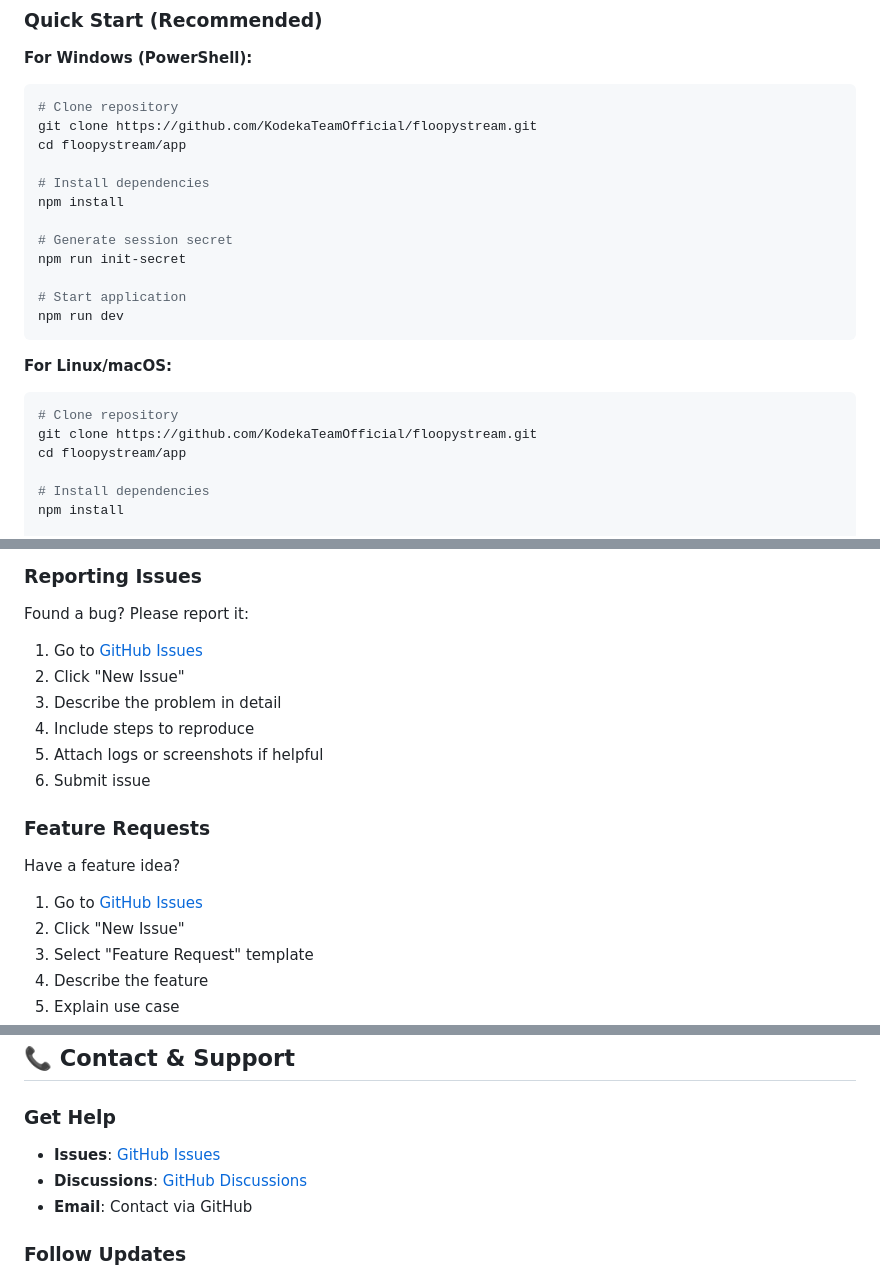
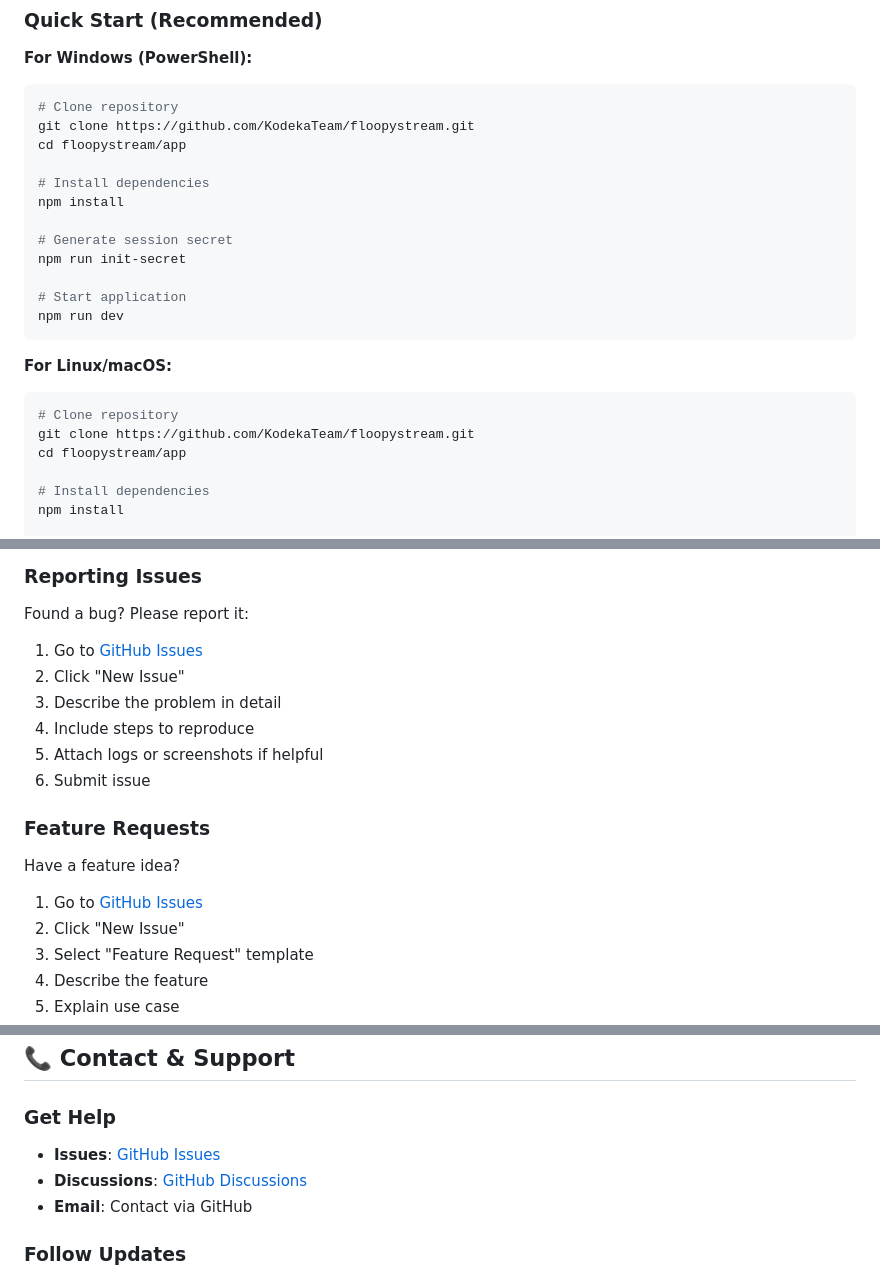
Before and after one commit to KodekaTeam/FloopyStream, a Markdown page: README.md, 3 parts joined by grey strips. Rendered like a GitHub page.

Commit message:
Update: Correct GitHub repository links in README files

````diff
--- a/README.md
+++ b/README.md
@@ -70,7 +70,7 @@ FLoopyStream is a professional live broadcasting platform that lets you stream d
 
 ```powershell
 # Clone repository
-git clone https://github.com/KodekaTeamOfficial/floopystream.git
+git clone https://github.com/KodekaTeam/floopystream.git
 cd floopystream/app
 
 # Install dependencies
@@ -87,7 +87,7 @@ npm run dev
 
 ```bash
 # Clone repository
-git clone https://github.com/KodekaTeamOfficial/floopystream.git
+git clone https://github.com/KodekaTeam/floopystream.git
 cd floopystream/app
 
 # Install dependencies
@@ -678,7 +678,7 @@ We welcome contributions! To contribute:
 
 Found a bug? Please report it:
 
-1. Go to [GitHub Issues](https://github.com/KodekaTeamOfficial/floopystream/issues)
+1. Go to [GitHub Issues](https://github.com/KodekaTeam/floopystream/issues)
 2. Click "New Issue"
 3. Describe the problem in detail
 4. Include steps to reproduce
@@ -689,7 +689,7 @@ Found a bug? Please report it:
 
 Have a feature idea?
 
-1. Go to [GitHub Issues](https://github.com/KodekaTeamOfficial/floopystream/issues)
+1. Go to [GitHub Issues](https://github.com/KodekaTeam/floopystream/issues)
 2. Click "New Issue"
 3. Select "Feature Request" template
 4. Describe the feature
@@ -829,8 +829,8 @@ Special thanks to the streaming community for feedback and feature requests.
 
 ### Get Help
 
-- **Issues**: [GitHub Issues](https://github.com/KodekaTeamOfficial/floopystream/issues)
-- **Discussions**: [GitHub Discussions](https://github.com/KodekaTeamOfficial/floopystream/discussions)
+- **Issues**: [GitHub Issues](https://github.com/KodekaTeam/floopystream/issues)
+- **Discussions**: [GitHub Discussions](https://github.com/KodekaTeam/floopystream/discussions)
 - **Email**: Contact via GitHub
 
 ### Follow Updates
````
Also changed, not shown: other parts of README.md (+8 -8 lines), app/README.md (+4 -4 lines).
